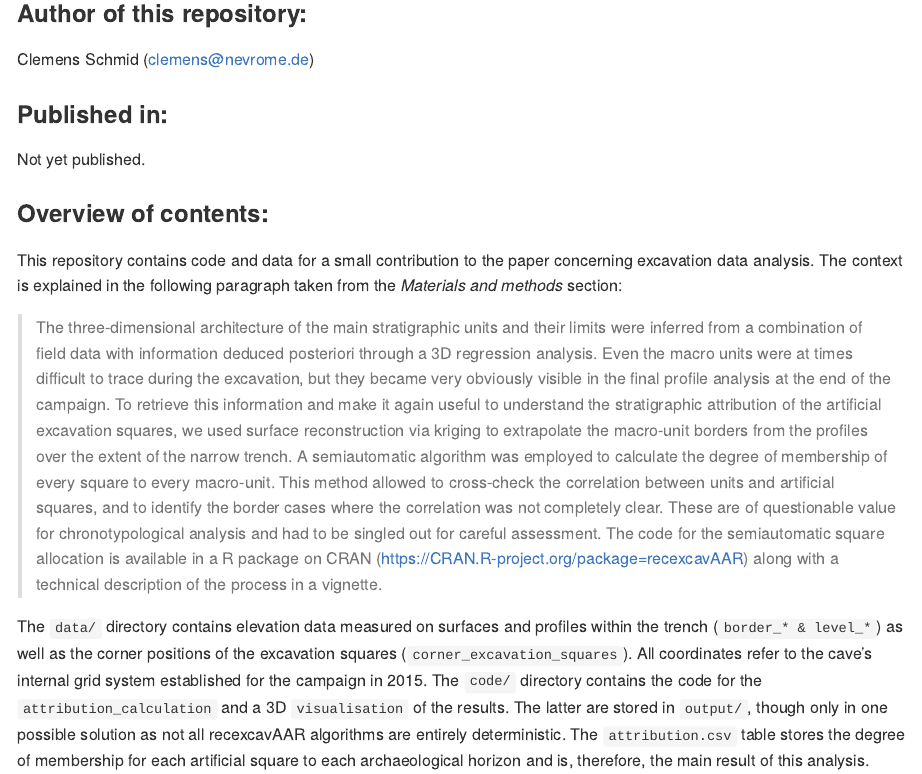
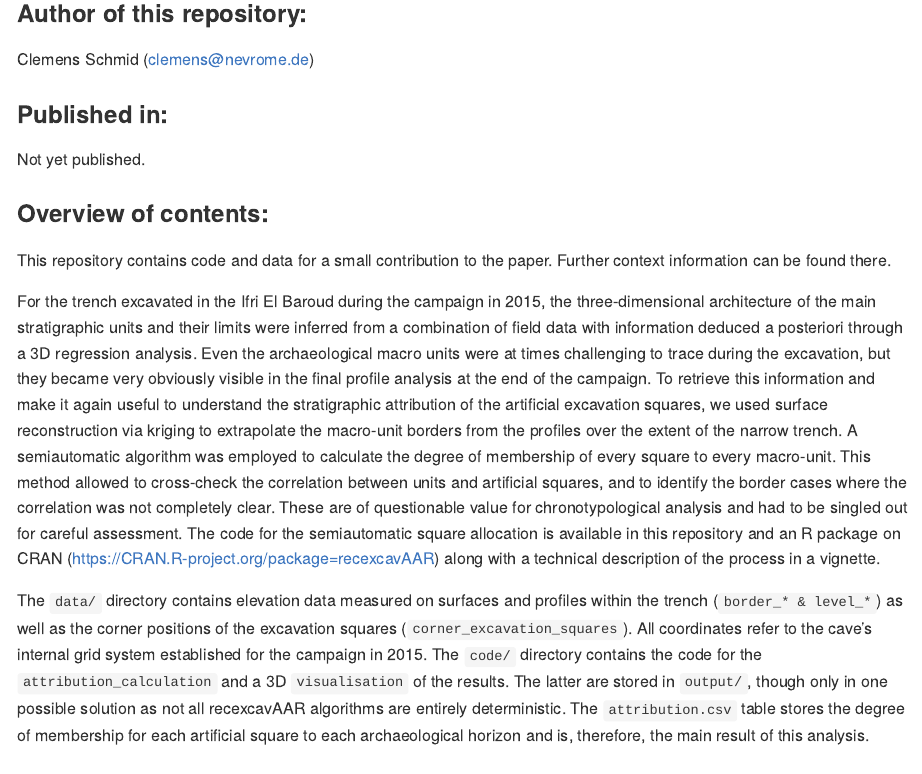
Before and after one commit to nevrome/IfriElBaroud, an R Markdown document (README.Rmd): the page in a window 1100 px wide, from 370 px down. The pictures show the output file README.md that the author committed with the source, drawn offline in the style of GitHub; badge pictures from the web are left out.

Commit message:
some more love for the readme

```diff
--- a/README.Rmd
+++ b/README.Rmd
@@ -34,9 +34,9 @@ Not yet published.
 
 ### Overview of contents:
 
-This repository contains code and data for a small contribution to the paper concerning excavation data analysis. The context is explained in the following paragraph taken from the *Materials and methods* section:
+This repository contains code and data for a small contribution to the paper. Further context information can be found there.
 
-> The three-dimensional architecture of the main stratigraphic units and their limits were inferred from a combination of field data with information deduced posteriori through a 3D regression analysis. Even the macro units were at times difficult to trace during the excavation, but they became very obviously visible in the final profile analysis at the end of the campaign. To retrieve this information and make it again useful to understand the stratigraphic attribution of the artificial excavation squares, we used surface reconstruction via kriging to extrapolate the macro-unit borders from the profiles over the extent of the narrow trench. A semiautomatic algorithm was employed to calculate the degree of membership of every square to every macro-unit. This method allowed to cross-check the correlation between units and artificial squares, and to identify the border cases where the correlation was not completely clear. These are of questionable value for chronotypological analysis and had to be singled out for careful assessment. The code for the semiautomatic square allocation is available in a R package on CRAN (https://CRAN.R-project.org/package=recexcavAAR) along with a technical description of the process in a vignette.
+For the trench excavated in the Ifri El Baroud during the campaign in 2015, the three-dimensional architecture of the main stratigraphic units and their limits were inferred from a combination of field data with information deduced a posteriori through a 3D regression analysis. Even the archaeological macro units were at times challenging to trace during the excavation, but they became very obviously visible in the final profile analysis at the end of the campaign. To retrieve this information and make it again useful to understand the stratigraphic attribution of the artificial excavation squares, we used surface reconstruction via kriging to extrapolate the macro-unit borders from the profiles over the extent of the narrow trench. A semiautomatic algorithm was employed to calculate the degree of membership of every square to every macro-unit. This method allowed to cross-check the correlation between units and artificial squares, and to identify the border cases where the correlation was not completely clear. These are of questionable value for chronotypological analysis and had to be singled out for careful assessment. The code for the semiautomatic square allocation is available in this repository and an R package on CRAN (https://CRAN.R-project.org/package=recexcavAAR) along with a technical description of the process in a vignette.
 
 The `data/` directory contains elevation data measured on surfaces and profiles within the trench (`border_* & level_*`) as well as the corner positions of the excavation squares (`corner_excavation_squares`). All coordinates refer to the cave's internal grid system established for the campaign in 2015. The `code/` directory contains the code for the `attribution_calculation` and a 3D `visualisation` of the results. The latter are stored in `output/`, though only in one possible solution as not all recexcavAAR algorithms are entirely deterministic. The `attribution.csv` table stores the degree of membership for each artificial square to each archaeological horizon and is, therefore, the main result of this analysis.
 
```
Also changed, not shown: README.md.
